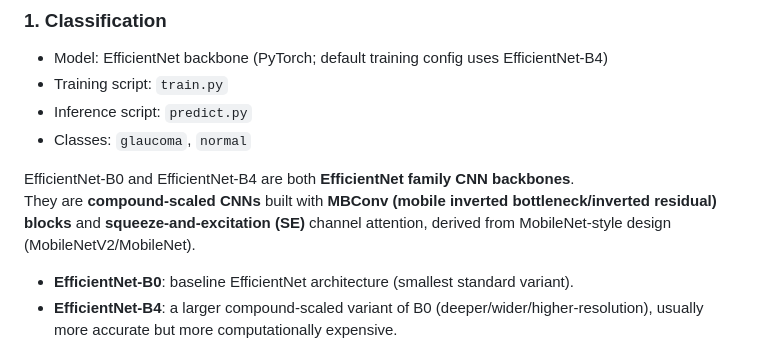
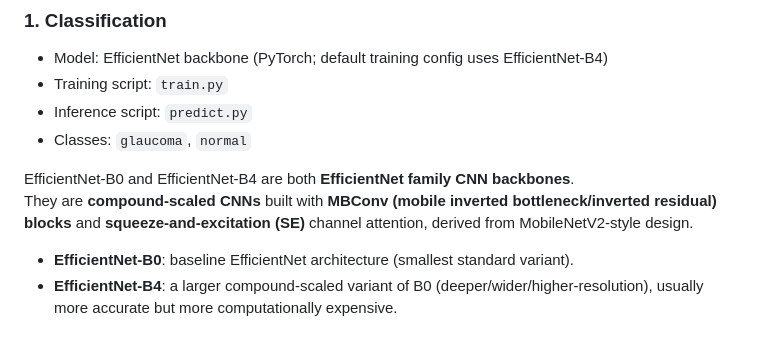
Before and after one commit to NitinSN18/glaucoma-detection, a Markdown page: README.md, the part around the change. Rendered like a GitHub page.

Commit message:
docs: refine EfficientNet architecture wording in README
Agent-Logs-Url: https://github.com/NitinSN18/glaucoma-detection/sessions/96fafe27-f69c-4efb-8c71-810af22caa82

Co-authored-by: anash23 <183980354+anash23@users.noreply.github.com>

```diff
--- a/README.md
+++ b/README.md
@@ -19,7 +19,7 @@ The classification path gives a direct diagnostic label, while segmentation supp
 - Classes: `glaucoma`, `normal`
 
 EfficientNet-B0 and EfficientNet-B4 are both **EfficientNet family CNN backbones**.
-They are **compound-scaled CNNs** built with **MBConv (mobile inverted bottleneck/inverted residual) blocks** and **squeeze-and-excitation (SE)** channel attention, derived from MobileNet-style design (MobileNetV2/MobileNet).
+They are **compound-scaled CNNs** built with **MBConv (mobile inverted bottleneck/inverted residual) blocks** and **squeeze-and-excitation (SE)** channel attention, derived from MobileNetV2-style design.
 
 - **EfficientNet-B0**: baseline EfficientNet architecture (smallest standard variant).
 - **EfficientNet-B4**: a larger compound-scaled variant of B0 (deeper/wider/higher-resolution), usually more accurate but more computationally expensive.
```
